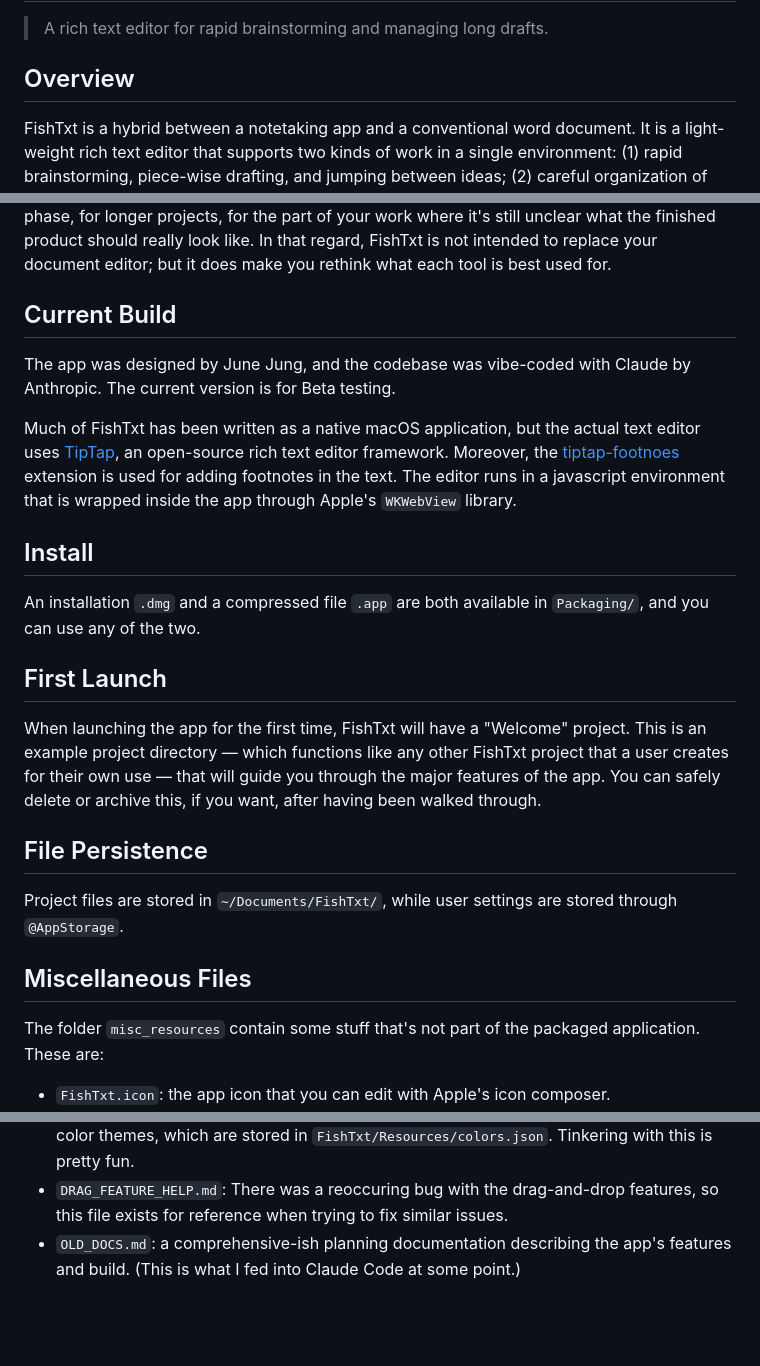
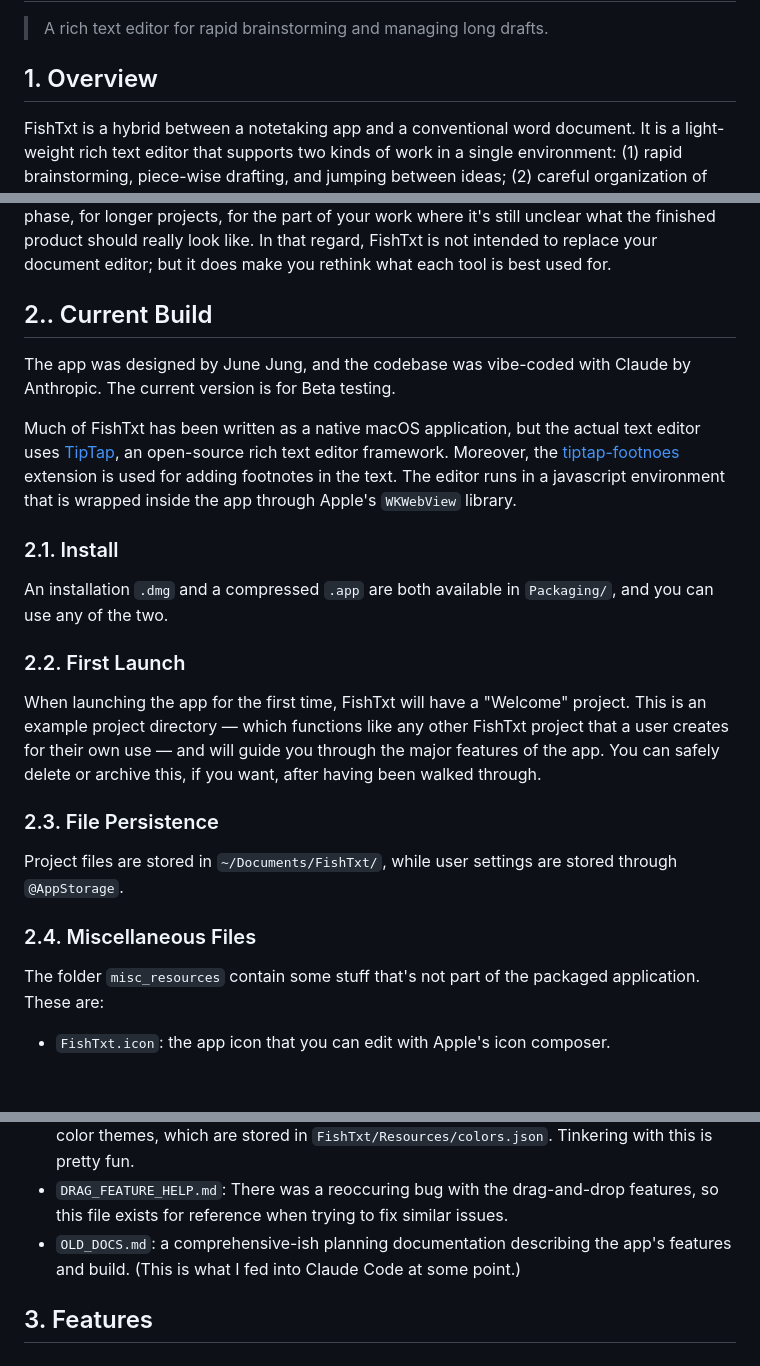
Before and after one commit to guruk-cat/FishTxt, a Markdown page: README.md, 3 parts joined by grey strips. Rendered like a GitHub page; blank space fills up the shorter version.

Commit message:
some readme edits

```diff
--- a/README.md
+++ b/README.md
@@ -2,7 +2,7 @@
 
 > A rich text editor for rapid brainstorming and managing long drafts.
 
-## Overview
+## 1. Overview
 
 FishTxt is a hybrid between a notetaking app and a conventional word document. It is a light-weight rich text editor that supports two kinds of work in a single environment: (1) rapid brainstorming, piece-wise drafting, and jumping between ideas; (2) careful organization of drafts, and longer sessions of focused writing.
 
@@ -10,25 +10,25 @@ When writing a long article that covers many sources and topics, it is hard to k
 
 FishTxt was designed to be exactly that kind of combination, a set of tools that you can use from the very beginning of a project all the way to the first or second draft. Of course, you'll likely need at some point an actual, robust document editor like Microsoft Word or Apple Pages. FishTxt does not support print-layout formatting, only a copy-export that allows you to port things over to other apps. But FishTxt was designed specifically for the development phase, for longer projects, for the part of your work where it's still unclear what the finished product should really look like. In that regard, FishTxt is not intended to replace your document editor; but it does make you rethink what each tool is best used for.
 
-## Current Build
+## 2.. Current Build
 
 The app was designed by June Jung, and the codebase was vibe-coded with Claude by Anthropic. The current version is for Beta testing.
 
 Much of FishTxt has been written as a native macOS application, but the actual text editor uses [TipTap](https://tiptap.dev/docs/editor/getting-started/overview), an open-source rich text editor framework. Moreover, the [tiptap-footnoes](https://github.com/buttondown/tiptap-footnotes) extension is used for adding footnotes in the text. The editor runs in a javascript environment that is wrapped inside the app through Apple's `WKWebView` library.
 
-## Install
+### 2.1. Install
 
-An installation `.dmg` and a compressed file `.app` are both available in `Packaging/`, and you can use any of the two.
+An installation `.dmg` and a compressed `.app` are both available in `Packaging/`, and you can use any of the two.
 
-## First Launch
+### 2.2. First Launch
 
-When launching the app for the first time, FishTxt will have a "Welcome" project. This is an example project directory — which functions like any other FishTxt project that a user creates for their own use — that will guide you through the major features of the app. You can safely delete or archive this, if you want, after having been walked through.
+When launching the app for the first time, FishTxt will have a "Welcome" project. This is an example project directory — which functions like any other FishTxt project that a user creates for their own use — and will guide you through the major features of the app. You can safely delete or archive this, if you want, after having been walked through.
 
-## File Persistence
+### 2.3. File Persistence
 
 Project files are stored in `~/Documents/FishTxt/`, while user settings are stored through `@AppStorage`.
 
-## Miscellaneous Files
+### 2.4. Miscellaneous Files
 
 The folder `misc_resources` contain some stuff that's not part of the packaged application. These are:
 
@@ -37,3 +37,5 @@ The folder `misc_resources` contain some stuff that's not part of the packaged a
 * `color_preview.py`: a python script that launches a html page that simulates the look and feel of different UI elements in FishTxt. In the html page, you can select different color themes that ship with the app, and `Cmd + R` should reload any changes you make to the color themes, which are stored in `FishTxt/Resources/colors.json`. Tinkering with this is pretty fun.
 * `DRAG_FEATURE_HELP.md`: There was a reoccuring bug with the drag-and-drop features, so this file exists for reference when trying to fix similar issues.
 * `OLD_DOCS.md`: a comprehensive-ish planning documentation describing the app's features and build. (This is what I fed into Claude Code at some point.)
+
+## 3. Features
```
